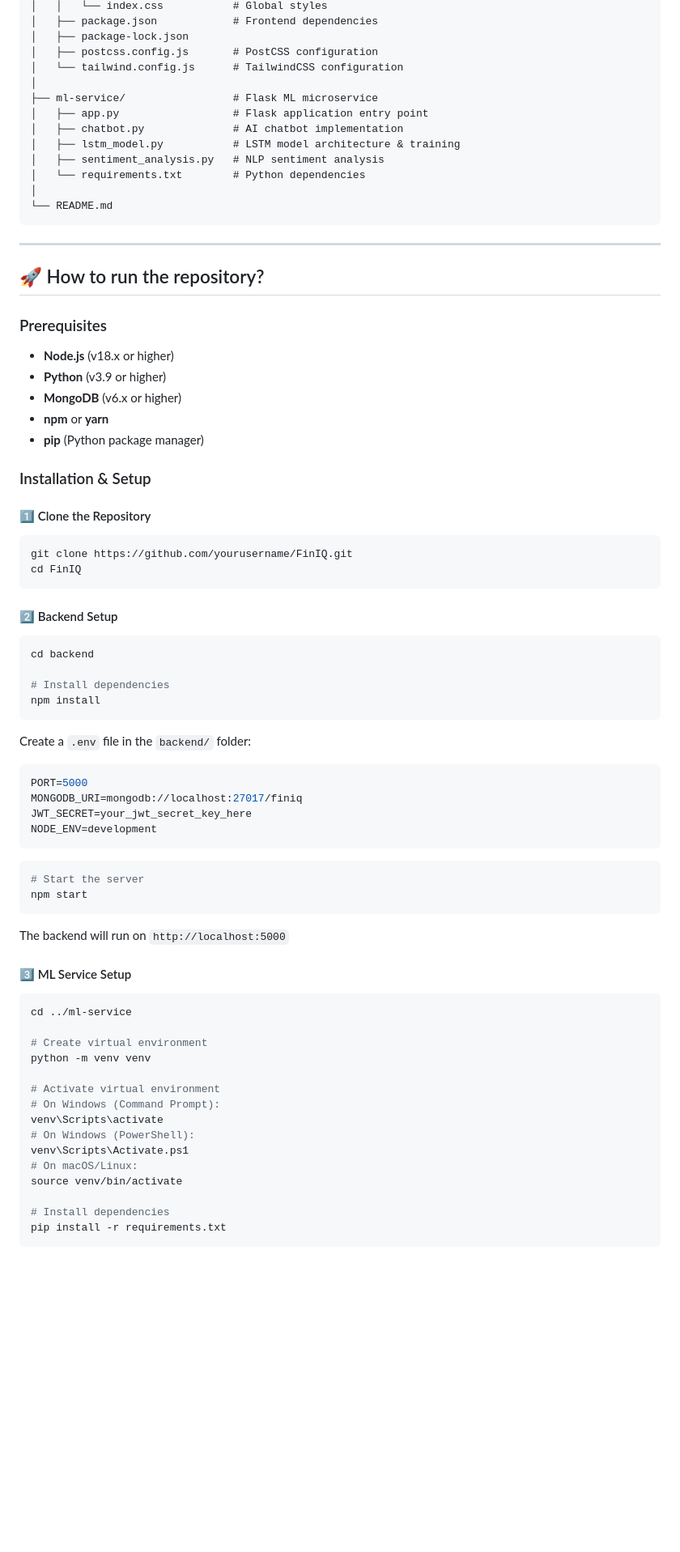
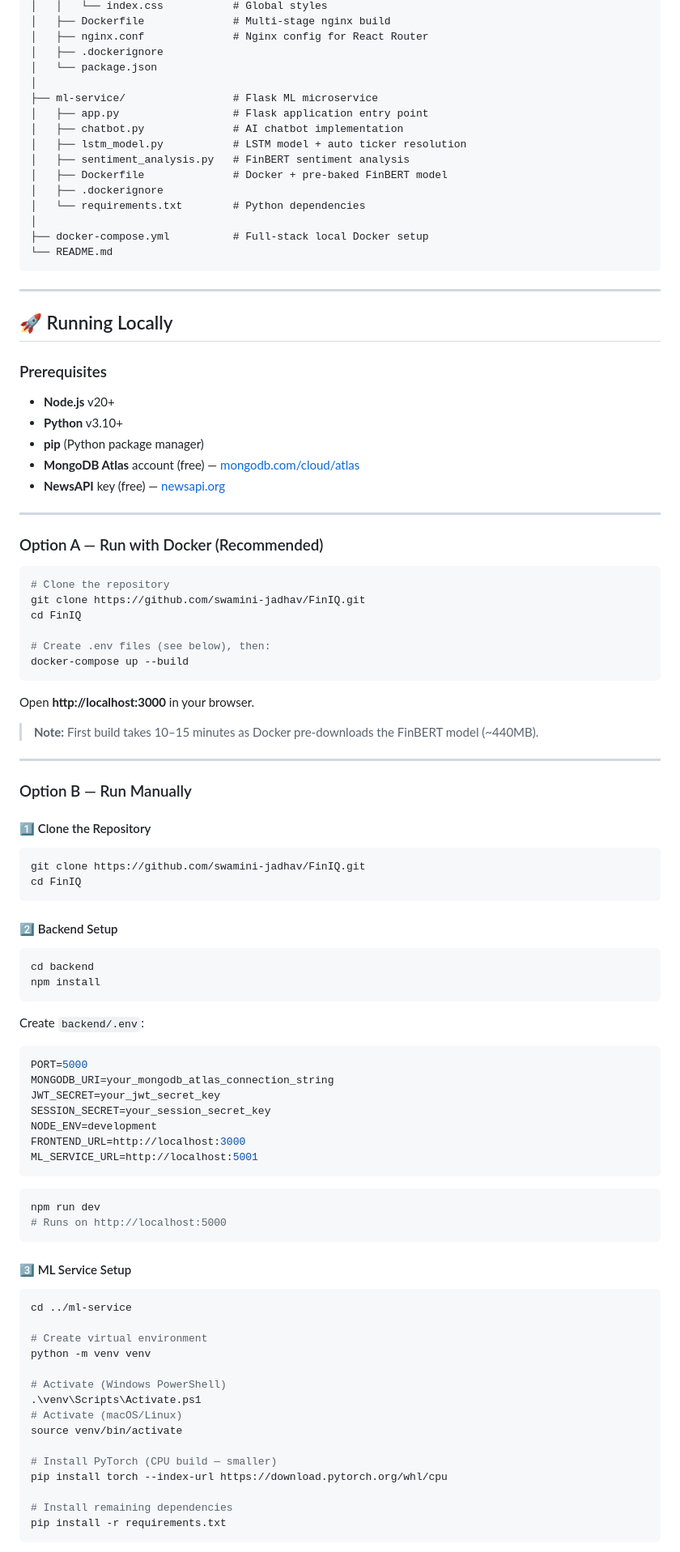
Before and after one commit to swamini-jadhav/FinIQ, a Markdown page: README.md, the part around one of its changes. Shown at 81% size. Drawn GitHub-style; blank space fills up the shorter version.

Commit message:
docs: update README with live URLs, FinBERT, Docker, Indian stocks

````diff
--- a/README.md
+++ b/README.md
@@ -124,60 +148,82 @@ FinIQ/
 │   │   └── index.css           # Global styles
-│   ├── package.json            # Frontend dependencies
-│   ├── package-lock.json
-│   ├── postcss.config.js       # PostCSS configuration
-│   └── tailwind.config.js      # TailwindCSS configuration
+│   ├── Dockerfile              # Multi-stage nginx build
+│   ├── nginx.conf              # Nginx config for React Router
+│   ├── .dockerignore
+│   └── package.json
 │
 ├── ml-service/                 # Flask ML microservice
 │   ├── app.py                  # Flask application entry point
 │   ├── chatbot.py              # AI chatbot implementation
-│   ├── lstm_model.py           # LSTM model architecture & training
-│   ├── sentiment_analysis.py   # NLP sentiment analysis
+│   ├── lstm_model.py           # LSTM model + auto ticker resolution
+│   ├── sentiment_analysis.py   # FinBERT sentiment analysis
+│   ├── Dockerfile              # Docker + pre-baked FinBERT model
+│   ├── .dockerignore
 │   └── requirements.txt        # Python dependencies
 │
+├── docker-compose.yml          # Full-stack local Docker setup
 └── README.md
 ```
 
 ---
 
-## 🚀 How to run the repository?
+## 🚀 Running Locally
 
 ### Prerequisites
 
-- **Node.js** (v18.x or higher)
-- **Python** (v3.9 or higher)
-- **MongoDB** (v6.x or higher)
-- **npm** or **yarn**
+- **Node.js** v20+
+- **Python** v3.10+
 - **pip** (Python package manager)
+- **MongoDB Atlas** account (free) — [mongodb.com/cloud/atlas](https://www.mongodb.com/cloud/atlas)
+- **NewsAPI** key (free) — [newsapi.org](https://newsapi.org/)
 
-### Installation & Setup
+---
+
+### Option A — Run with Docker (Recommended)
+
+```bash
+# Clone the repository
+git clone https://github.com/swamini-jadhav/FinIQ.git
+cd FinIQ
+
+# Create .env files (see below), then:
+docker-compose up --build
+```
+
+Open **http://localhost:3000** in your browser.
+
+> **Note:** First build takes 10–15 minutes as Docker pre-downloads the FinBERT model (~440MB).
+
+---
+
+### Option B — Run Manually
 
 #### 1️⃣ Clone the Repository
 ```bash
-git clone https://github.com/yourusername/FinIQ.git
+git clone https://github.com/swamini-jadhav/FinIQ.git
 cd FinIQ
 ```
 
 #### 2️⃣ Backend Setup
 ```bash
 cd backend
-
-# Install dependencies
 npm install
 ```
 
-Create a `.env` file in the `backend/` folder:
+Create `backend/.env`:
 ```env
 PORT=5000
-MONGODB_URI=mongodb://localhost:27017/finiq
-JWT_SECRET=your_jwt_secret_key_here
+MONGODB_URI=your_mongodb_atlas_connection_string
+JWT_SECRET=your_jwt_secret_key
+SESSION_SECRET=your_session_secret_key
 NODE_ENV=development
-```
-```bash
-# Start the server
-npm start
+FRONTEND_URL=http://localhost:3000
+ML_SERVICE_URL=http://localhost:5001
 ```
 
-The backend will run on `http://localhost:5000`
+```bash
+npm run dev
+# Runs on http://localhost:5000
+```
 
 #### 3️⃣ ML Service Setup
 ```bash
@@ -186,15 +232,15 @@ cd ../ml-service
 # Create virtual environment
 python -m venv venv
 
-# Activate virtual environment
-# On Windows (Command Prompt):
-venv\Scripts\activate
-# On Windows (PowerShell):
-venv\Scripts\Activate.ps1
-# On macOS/Linux:
+# Activate (Windows PowerShell)
+.\venv\Scripts\Activate.ps1
+# Activate (macOS/Linux)
 source venv/bin/activate
 
-# Install dependencies
+# Install PyTorch (CPU build — smaller)
+pip install torch --index-url https://download.pytorch.org/whl/cpu
+
+# Install remaining dependencies
 pip install -r requirements.txt
 ```
 
````
Also changed, not shown: other parts of README.md (+123 -61 lines).
